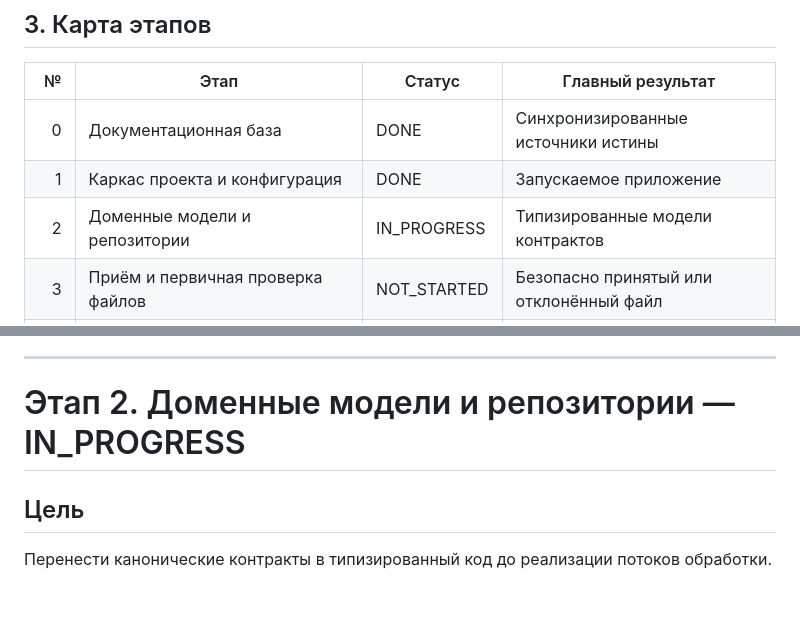
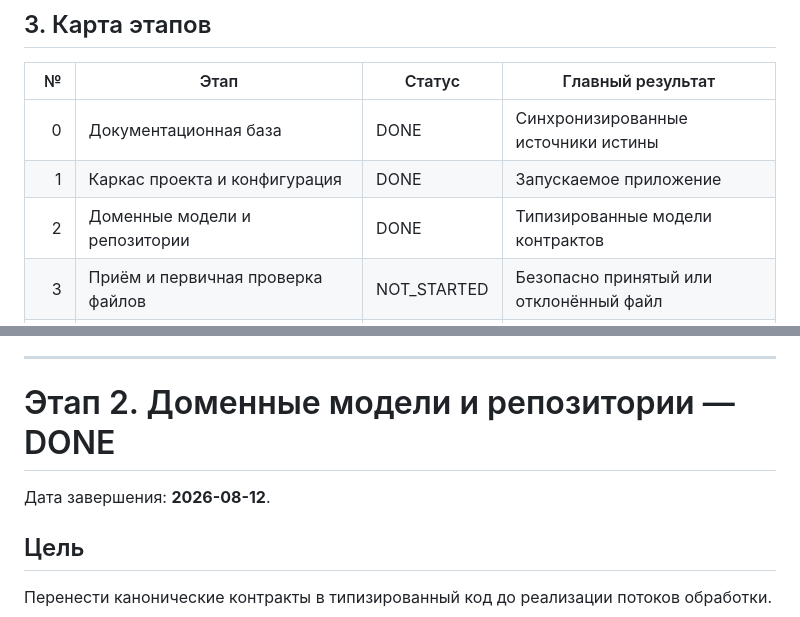
Before and after one commit to Vanurasan/fakedetector, a Markdown page: docs/ROADMAP.md, 2 parts joined by grey strips. Drawn GitHub-style; blank space fills up the shorter version.

```diff
--- a/docs/ROADMAP.md
+++ b/docs/ROADMAP.md
@@ -145,7 +145,7 @@ AFTER_MVP
 |---:|---|---|---|
 | 0 | Документационная база | DONE | Синхронизированные источники истины |
 | 1 | Каркас проекта и конфигурация | DONE | Запускаемое приложение |
-| 2 | Доменные модели и репозитории | IN_PROGRESS | Типизированные модели контрактов |
+| 2 | Доменные модели и репозитории | DONE | Типизированные модели контрактов |
 | 3 | Приём и первичная проверка файлов | NOT_STARTED | Безопасно принятый или отклонённый файл |
 | 4 | Жизненный цикл задачи, хранение и маршрутизация | NOT_STARTED | Управляемая задача с очисткой |
 | 5 | Предварительная обработка и каркас анализаторов | NOT_STARTED | Единый запуск анализаторов |
@@ -310,7 +310,9 @@ uv run poe server-smoke
 
 ---
 
-# Этап 2. Доменные модели и репозитории — IN_PROGRESS
+# Этап 2. Доменные модели и репозитории — DONE
+
+Дата завершения: **2026-08-12**.
 
 ## Цель
 
```
Also changed, not shown: other parts of docs/ROADMAP.md (+25 -31 lines), docs/CHANGELOG.md (+1 -0 lines).
